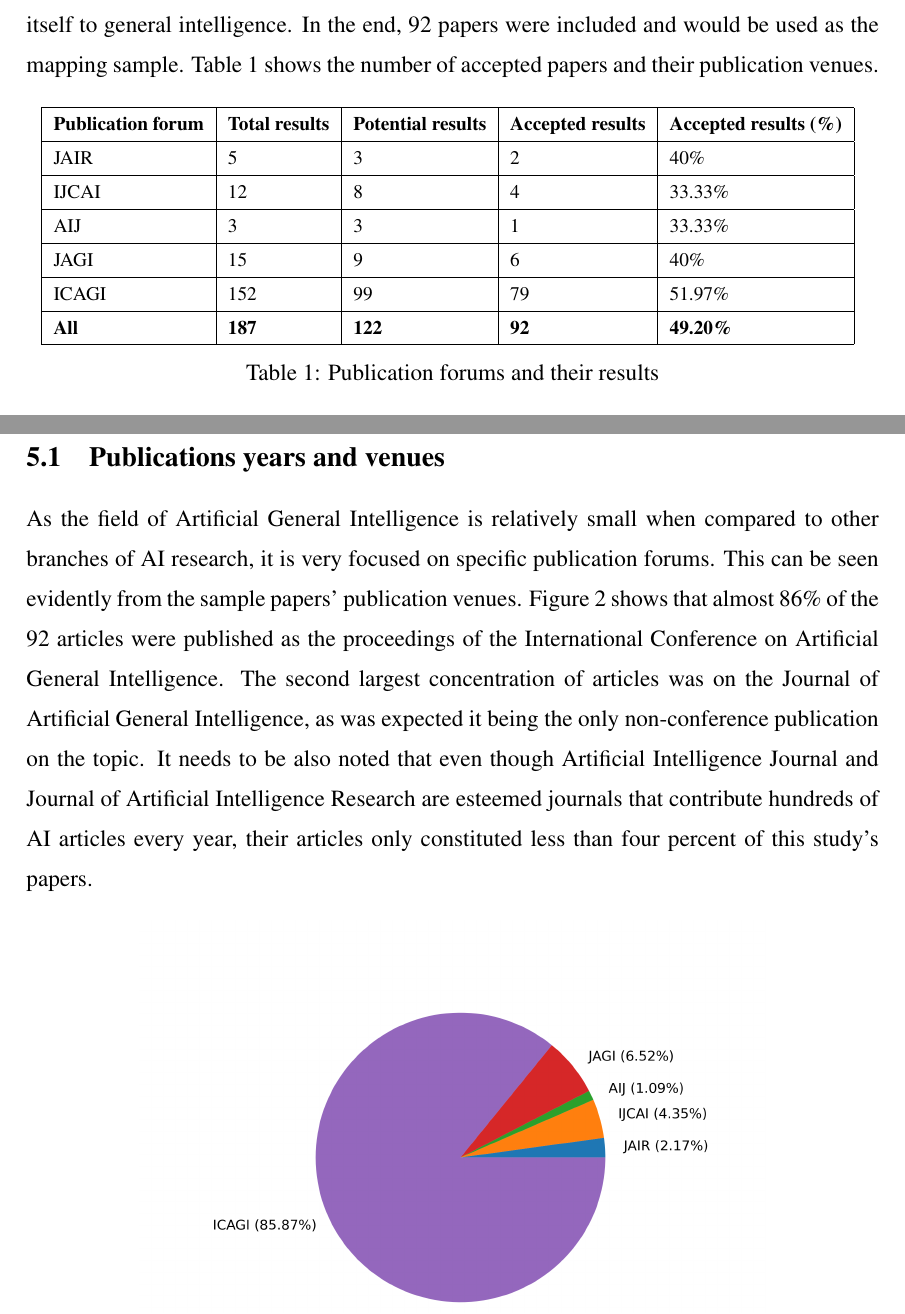
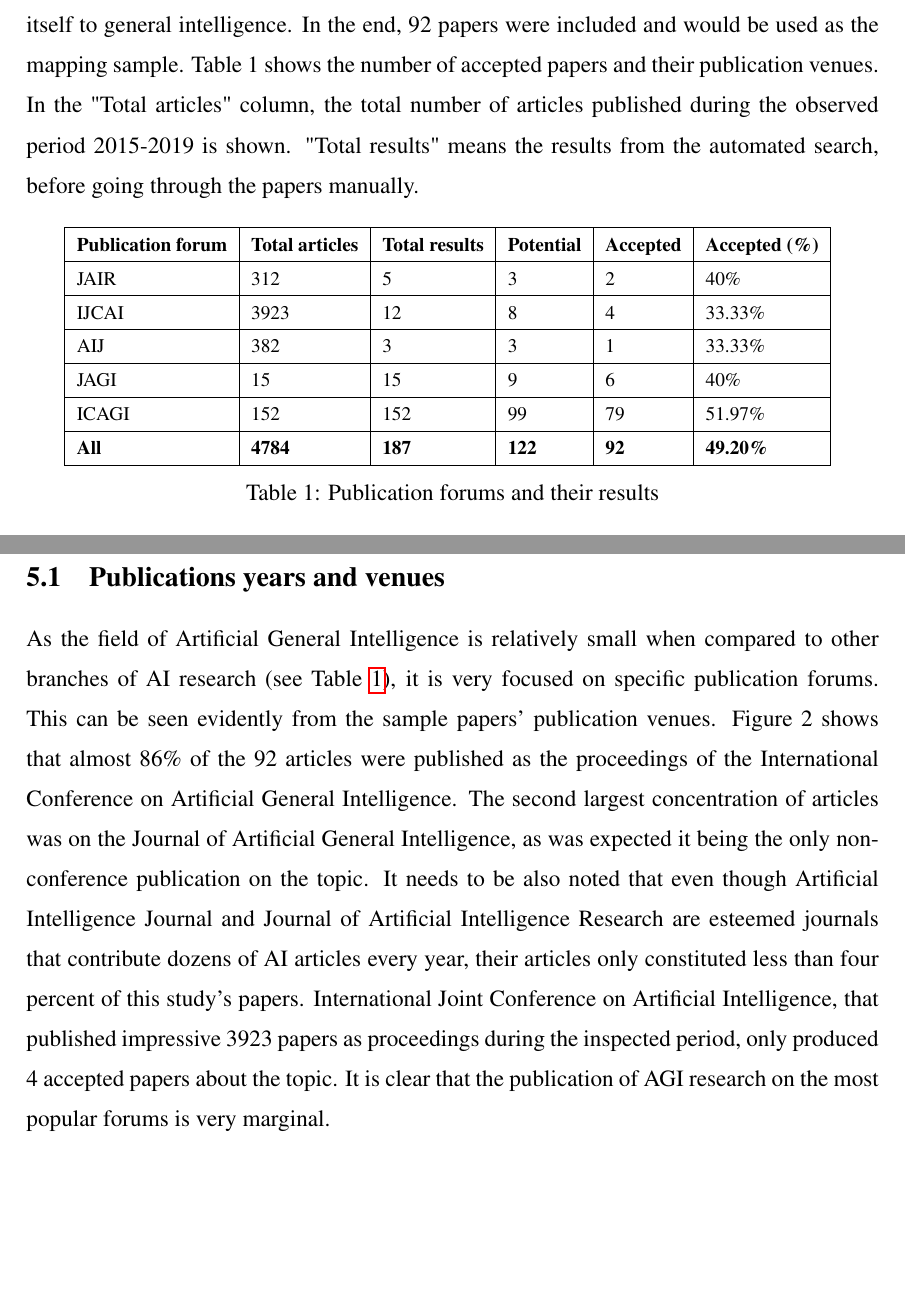
Before and after one commit to Ozame/aigrad, a LaTeX thesis (gradu/thesis_kumpulainen.tex): two parts of pages 21 and 23 of 52 before the commit and two parts of pages 21 and 23 of 53 after it, joined at a grey line, cut so that both start at the same text, the shorter picture padded with empty space. Compiled offline with pdfLaTeX.

Commit message:
Edit table, text on publications' volumes

```diff
--- a/gradu/thesis_kumpulainen.tex
+++ b/gradu/thesis_kumpulainen.tex
@@ -729,20 +729,23 @@ inclusion criteria the amount of accepted papers would be excessively high. It
 was decided that to be included, the article would have to explicitly relate
 itself to general intelligence. In the end, 92 papers were included and would be
 used as the mapping sample. Table \ref*{table:forumtable} shows the number of
-accepted papers and their publication venues.
+accepted papers and their publication venues. In the "Total articles" column,
+the total number of articles published during the observed period 2015-2019 is
+shown. "Total results" means the results from the automated search, before going
+through the papers manually.
 
   \begin{table}[H]
     \footnotesize
     \centering
-    \begin{tabular}{|l|l|l|l|l|}
+    \begin{tabular}{|l|l|l|l|l|l|}
       \hline
-      \textbf{Publication forum}  & \textbf{Total results} & \textbf{Potential results} & \textbf{Accepted results} & \textbf{Accepted results (\%)} \\ \hline
-      JAIR   & 5   & 3  & 2  & 40\%  \\ \hline
-      IJCAI  & 12  & 8  & 4  & 33.33\%  \\ \hline
-      AIJ    & 3   & 3  & 1   & 33.33\%  \\ \hline
-      JAGI   & 15  & 9  & 6   & 40\%  \\ \hline
-      ICAGI  & 152 & 99 & 79  & 51.97\%  \\ \hline
-      \textbf{All} & \textbf{187} & \textbf{122}  & \textbf{92}  & \textbf{49.20\%}  \\ \hline
+      \textbf{Publication forum}  & \textbf{Total articles} & \textbf{Total results} & \textbf{Potential} & \textbf{Accepted} & \textbf{Accepted (\%)} \\ \hline
+      JAIR   & 312 & 5   & 3  & 2  & 40\%  \\ \hline
+      IJCAI  & 3923 & 12  & 8  & 4  & 33.33\%  \\ \hline
+      AIJ    & 382 & 3   & 3  & 1   & 33.33\%  \\ \hline
+      JAGI   & 15 & 15  & 9  & 6   & 40\%  \\ \hline
+      ICAGI  & 152 & 152 & 99 & 79  & 51.97\%  \\ \hline
+      \textbf{All} & \textbf{4784} & \textbf{187} & \textbf{122}  & \textbf{92}  & \textbf{49.20\%}  \\ \hline
     \end{tabular}
     \caption{Publication forums and their results}
     \label{table:forumtable}
@@ -808,17 +811,21 @@ scripts, using libraries such as Matplotlib and Plotly.
  \section{Publications years and venues}
 
  As the field of Artificial General Intelligence is relatively small when
- compared to other branches of AI research, it is very focused on specific
- publication forums. This can be seen evidently from the sample papers'
- publication venues. Figure \ref*{fig:forumpie} shows that almost 86\% of the 92
- articles were published as the proceedings of the International Conference on
- Artificial General Intelligence. The second largest concentration of articles
- was on the Journal of Artificial General Intelligence, as was expected it being
- the only non-conference publication on the topic. It needs to be also noted
- that even though Artificial Intelligence Journal and Journal of Artificial
- Intelligence Research are esteemed journals that contribute hundreds of AI
- articles every year, their articles only constituted less than four percent of
- this study's papers.
+ compared to other branches of AI research (see Table \ref{table:forumtable}), it is
+ very focused on specific publication forums. This can be seen evidently from
+ the sample papers' publication venues. Figure \ref*{fig:forumpie} shows that
+ almost 86\% of the 92 articles were published as the proceedings of the
+ International Conference on Artificial General Intelligence. The second largest
+ concentration of articles was on the Journal of Artificial General
+ Intelligence, as was expected it being the only non-conference publication on
+ the topic. It needs to be also noted that even though Artificial Intelligence
+ Journal and Journal of Artificial Intelligence Research are esteemed journals
+ that contribute dozens of AI articles every year, their articles only
+ constituted less than four percent of this study's papers. International Joint
+ Conference on Artificial Intelligence, that published impressive 3923 papers as
+ proceedings during the inspected period, only produced 4 accepted papers about
+ the topic. It is clear that the publication of AGI research on the most popular
+ forums is very marginal.
 
 
  \begin{figure}[H]
```
Also changed, not shown: gradu/mapping_process.md (+1 -1 lines), gradu/thesis_kumpulainen.pdf, 1 other file.
